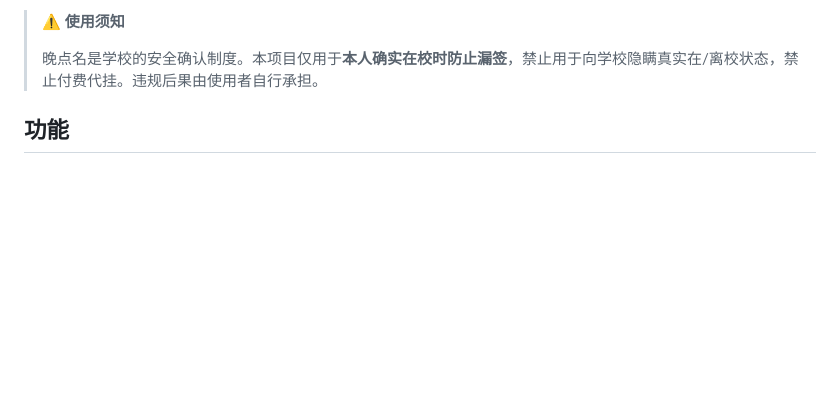
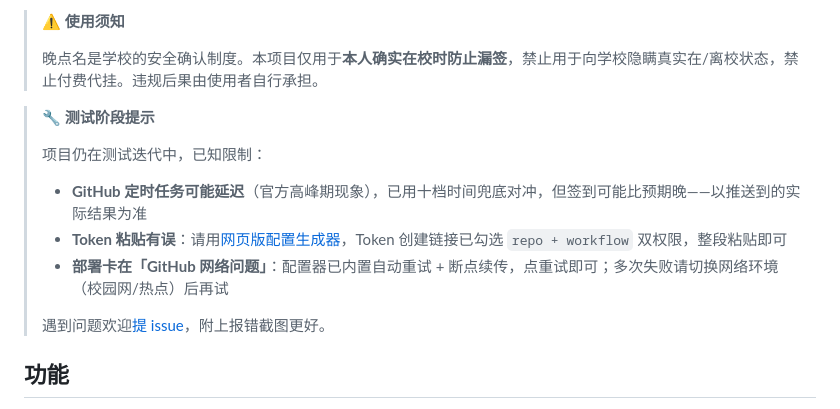
Before and after one commit to cccccheyu/fzu-auto-checkin, a Markdown page: README.md, the part around the change. Drawn GitHub-style; blank space fills up the shorter version.

Commit message:
README加测试阶段提示:说明延迟兜底/token粘贴/网络超时三个高频问题

```diff
--- a/README.md
+++ b/README.md
@@ -9,6 +9,15 @@
 > ⚠️ **使用须知**
 >
 > 晚点名是学校的安全确认制度。本项目仅用于**本人确实在校时防止漏签**，禁止用于向学校隐瞒真实在/离校状态，禁止付费代挂。违规后果由使用者自行承担。
+
+> 🔧 **测试阶段提示**
+>
+> 项目仍在测试迭代中，已知限制：
+> - **GitHub 定时任务可能延迟**（官方高峰期现象），已用十档时间兜底对冲，但签到可能比预期晚——以推送到的实际结果为准
+> - **Token 粘贴有误**：请用[网页版配置生成器](https://ab29158412654ce793c6cea3134abfb9.app.workbuddy.link)，Token 创建链接已勾选 `repo + workflow` 双权限，整段粘贴即可
+> - **部署卡在「GitHub 网络问题」**：配置器已内置自动重试 + 断点续传，点重试即可；多次失败请切换网络环境（校园网/热点）后再试
+>
+> 遇到问题欢迎[提 issue](https://github.com/cccccheyu/fzu-auto-checkin/issues)，附上报错截图更好。
 
 ## 功能
 
```
